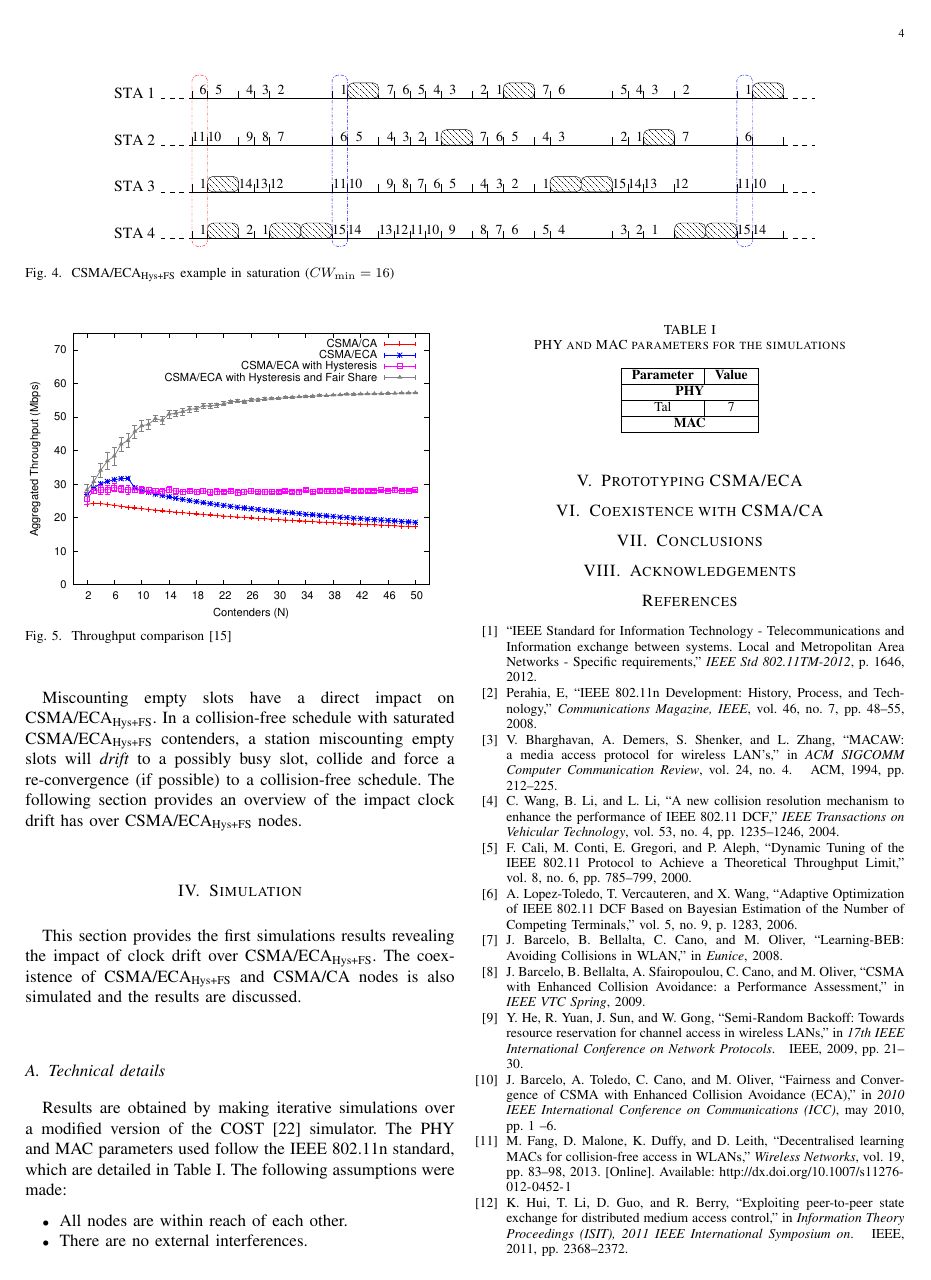
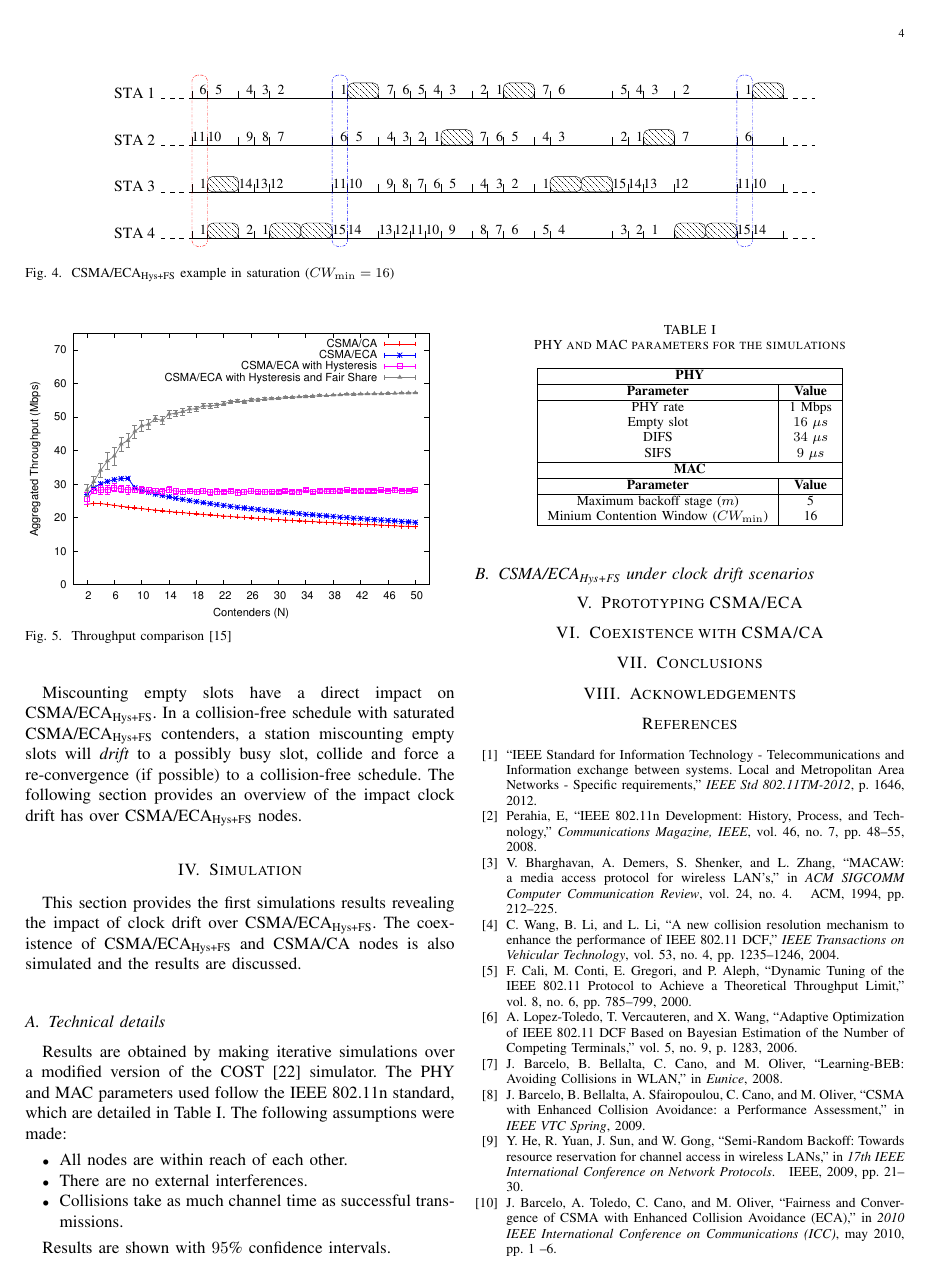
Before and after one commit to SanabriaRusso/journal1, a LaTeX paper (journal.tex): page 4 of 5. The pictures show the PDF file journal.pdf that the author committed with the source.

Commit message:
Fixed the table and began the slot drift section of the simulation. Waiting for new figures

```diff
--- a/journal.tex
+++ b/journal.tex
@@ -229,7 +229,10 @@ This section provides the first simulations results revealing the impact of cloc
 	\begin{itemize}
 		\item All nodes are within reach of each other.
 		\item There are no external interferences.
+		\item Collisions take as much channel time as successful transmissions.
 	\end{itemize}
+
+	Results are shown with $95$\% confidence intervals.
 
 	\begin{table}
 		\centering
@@ -237,5 +240,11 @@ This section provides the first simulations results revealing the impact of cloc
 		\label{tab:mac-params}
 		\begin{tabular}{|c|c|}
 			\hline
+			\multicolumn{2}{|c|}{{\bfseries PHY}}\\
+			\hline
 			{\bfseries Parameter} & {\bfseries Value}\\
 			\hline
+			PHY rate & 1~Mbps\\
+			Empty slot & $16~\mu s$\\
+			DIFS & $34~\mu s$\\
+			SIFS & $9~\mu s$\\
@@ -245,8 +251,16 @@ This section provides the first simulations results revealing the impact of cloc
 			\hline
 			\multicolumn{2}{|c|}{{\bfseries MAC}}\\
 			\hline
+			{\bfseries Parameter} & {\bfseries Value}\\
+			\hline
+			Maximum backoff stage ($m$) & 5\\
+			Minium Contention Window ($CW_{\min}$) & 16\\
+
+			\hline
 		\end{tabular}
 	\end{table}
+
+	\subsection{CSMA/ECA$_{\text{Hys+FS}}$ under clock drift scenarios}
 
 
 
```
Also changed, not shown: journal.pdf, journal.tex (3 more changed lines).
